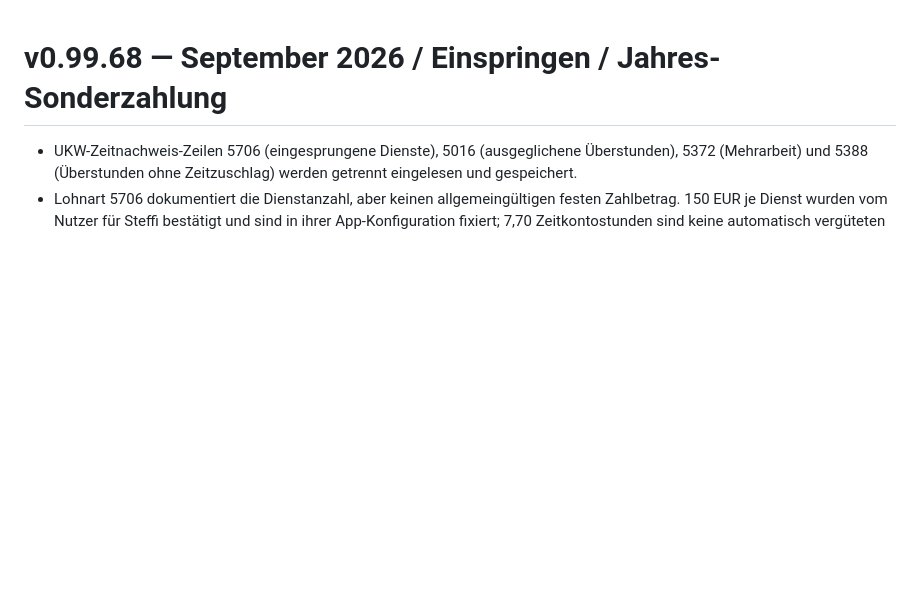
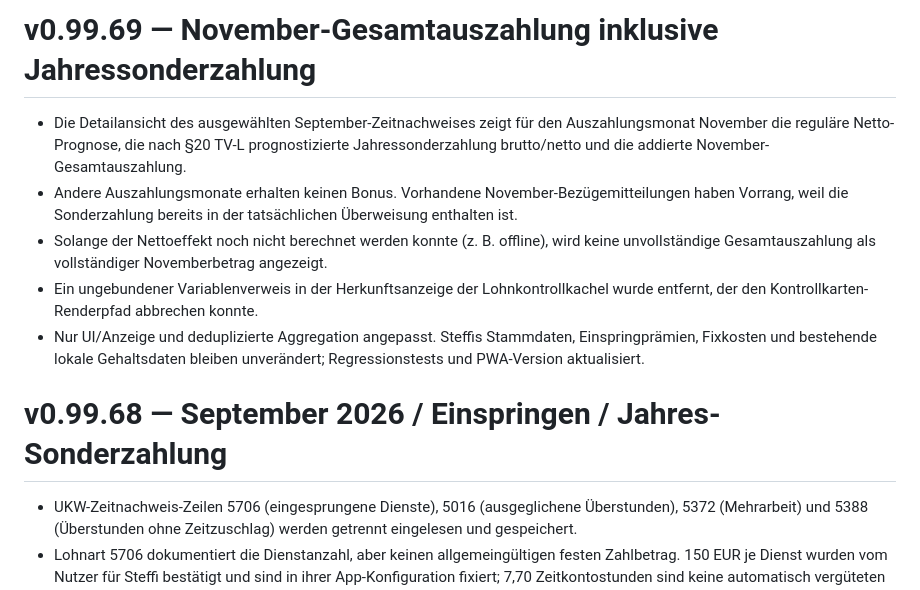
Before and after one commit to bndkxbqf2g-stack/Steffi_Geldplan, a Markdown page: CHANGELOG.md, the part around the change. Rendered like a GitHub page; blank space fills up the shorter version.

Commit message:
Publish v0.99.69 with November annual-payment total and synchronized PWA cache

```diff
--- a/CHANGELOG.md
+++ b/CHANGELOG.md
@@ -1,3 +1,11 @@
+# v0.99.69 — November-Gesamtauszahlung inklusive Jahressonderzahlung
+
+- Die Detailansicht des ausgewählten September-Zeitnachweises zeigt für den Auszahlungsmonat November die reguläre Netto-Prognose, die nach §20 TV-L prognostizierte Jahressonderzahlung brutto/netto und die addierte November-Gesamtauszahlung.
+- Andere Auszahlungsmonate erhalten keinen Bonus. Vorhandene November-Bezügemitteilungen haben Vorrang, weil die Sonderzahlung bereits in der tatsächlichen Überweisung enthalten ist.
+- Solange der Nettoeffekt noch nicht berechnet werden konnte (z. B. offline), wird keine unvollständige Gesamtauszahlung als vollständiger Novemberbetrag angezeigt.
+- Ein ungebundener Variablenverweis in der Herkunftsanzeige der Lohnkontrollkachel wurde entfernt, der den Kontrollkarten-Renderpfad abbrechen konnte.
+- Nur UI/Anzeige und deduplizierte Aggregation angepasst. Steffis Stammdaten, Einspringprämien, Fixkosten und bestehende lokale Gehaltsdaten bleiben unverändert; Regressionstests und PWA-Version aktualisiert.
+
 # v0.99.68 — September 2026 / Einspringen / Jahres-Sonderzahlung
 
 - UKW-Zeitnachweis-Zeilen 5706 (eingesprungene Dienste), 5016 (ausgeglichene Überstunden), 5372 (Mehrarbeit) und 5388 (Überstunden ohne Zeitzuschlag) werden getrennt eingelesen und gespeichert.
```
